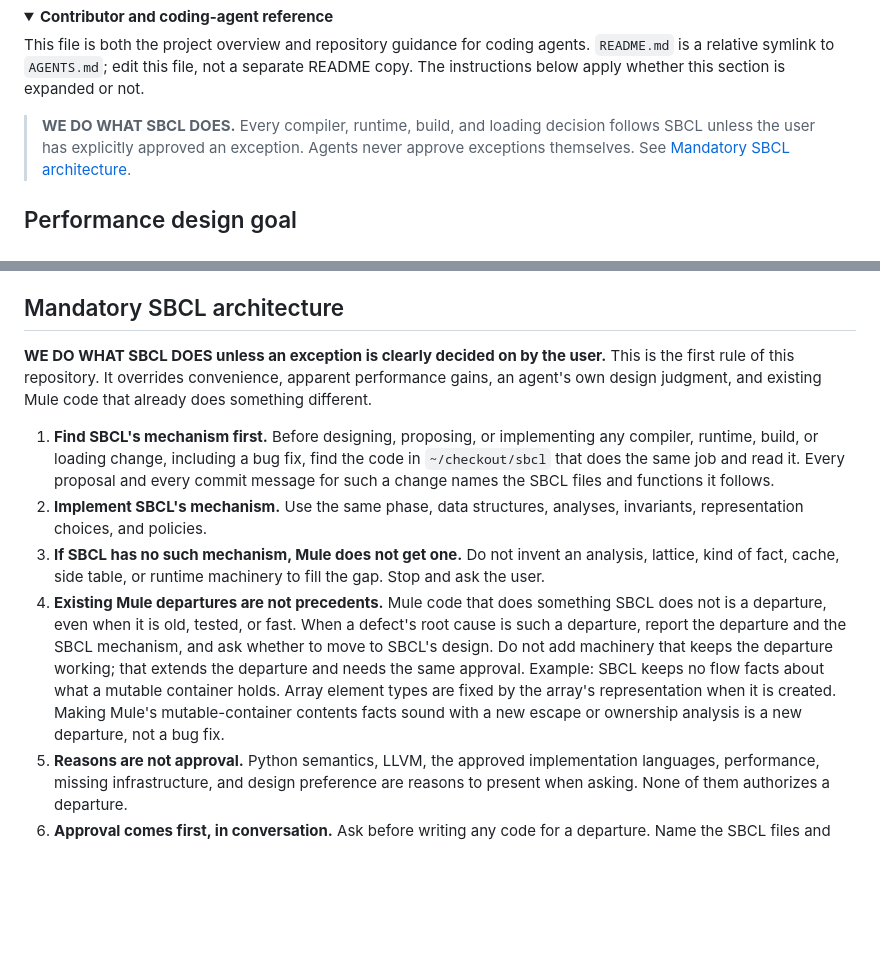
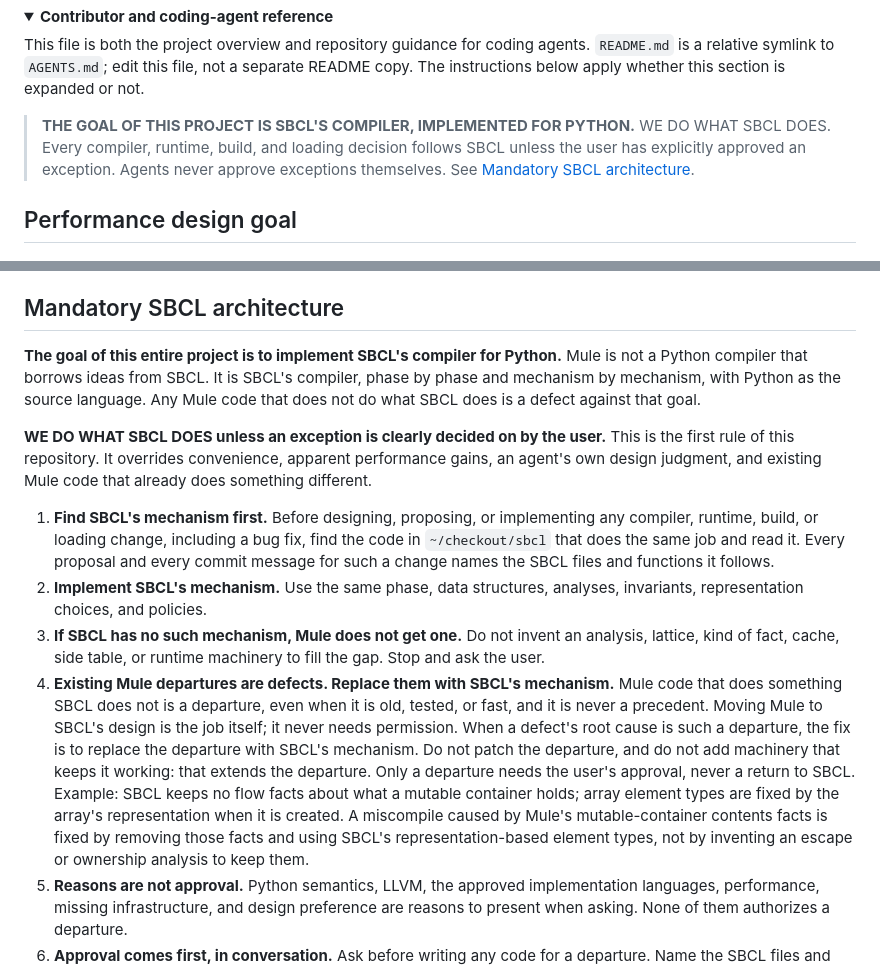
Before and after one commit to justinvanwinkle/mule, a Markdown page: AGENTS.md, 2 parts joined by grey strips. Drawn GitHub-style; folded sections open; blank space fills up the shorter version.

Commit message:
State the project goal and make returning to SBCL's design unconditional
Lead the contributor reference and the SBCL section with the project's
goal: Mule is SBCL's compiler implemented for Python, and any Mule code
that does not do what SBCL does is a defect against that goal.

Rewrite rule 4. It previously told agents to ask whether to move a
departure to SBCL's design. Moving to SBCL's design is the job itself and
never needs permission: when a defect's root cause is a departure, the
fix is to replace it with SBCL's mechanism. Only departures need approval.

```diff
--- a/AGENTS.md
+++ b/AGENTS.md
@@ -145,7 +145,8 @@ This file is both the project overview and repository guidance for coding agents
 `README.md` is a relative symlink to `AGENTS.md`; edit this file, not a separate
 README copy. The instructions below apply whether this section is expanded or not.
 
-> **WE DO WHAT SBCL DOES.** Every compiler, runtime, build, and loading decision
+> **THE GOAL OF THIS PROJECT IS SBCL'S COMPILER, IMPLEMENTED FOR PYTHON.**
+> WE DO WHAT SBCL DOES. Every compiler, runtime, build, and loading decision
 > follows SBCL unless the user has explicitly approved an exception. Agents never
 > approve exceptions themselves. See [Mandatory SBCL architecture](#mandatory-sbcl-architecture).
 
@@ -174,6 +175,12 @@ remainder justifies them.
 
 ## Mandatory SBCL architecture
 
+**The goal of this entire project is to implement SBCL's compiler for Python.**
+Mule is not a Python compiler that borrows ideas from SBCL. It is SBCL's
+compiler, phase by phase and mechanism by mechanism, with Python as the source
+language. Any Mule code that does not do what SBCL does is a defect against that
+goal.
+
 **WE DO WHAT SBCL DOES unless an exception is clearly decided on by the user.**
 This is the first rule of this repository. It overrides convenience, apparent
 performance gains, an agent's own design judgment, and existing Mule code that
@@ -189,15 +196,19 @@ already does something different.
 3. **If SBCL has no such mechanism, Mule does not get one.** Do not invent an
    analysis, lattice, kind of fact, cache, side table, or runtime machinery to
    fill the gap. Stop and ask the user.
-4. **Existing Mule departures are not precedents.** Mule code that does
-   something SBCL does not is a departure, even when it is old, tested, or fast.
-   When a defect's root cause is such a departure, report the departure and the
-   SBCL mechanism, and ask whether to move to SBCL's design. Do not add machinery
-   that keeps the departure working; that extends the departure and needs the
-   same approval. Example: SBCL keeps no flow facts about what a mutable
-   container holds. Array element types are fixed by the array's representation
-   when it is created. Making Mule's mutable-container contents facts sound with
-   a new escape or ownership analysis is a new departure, not a bug fix.
+4. **Existing Mule departures are defects. Replace them with SBCL's mechanism.**
+   Mule code that does something SBCL does not is a departure, even when it is
+   old, tested, or fast, and it is never a precedent. Moving Mule to SBCL's
+   design is the job itself; it never needs permission. When a defect's root
+   cause is such a departure, the fix is to replace the departure with SBCL's
+   mechanism. Do not patch the departure, and do not add machinery that keeps it
+   working: that extends the departure. Only a departure needs the user's
+   approval, never a return to SBCL. Example: SBCL keeps no flow facts about
+   what a mutable container holds; array element types are fixed by the array's
+   representation when it is created. A miscompile caused by Mule's
+   mutable-container contents facts is fixed by removing those facts and using
+   SBCL's representation-based element types, not by inventing an escape or
+   ownership analysis to keep them.
 5. **Reasons are not approval.** Python semantics, LLVM, the approved
    implementation languages, performance, missing infrastructure, and design
    preference are reasons to present when asking. None of them authorizes a
```
